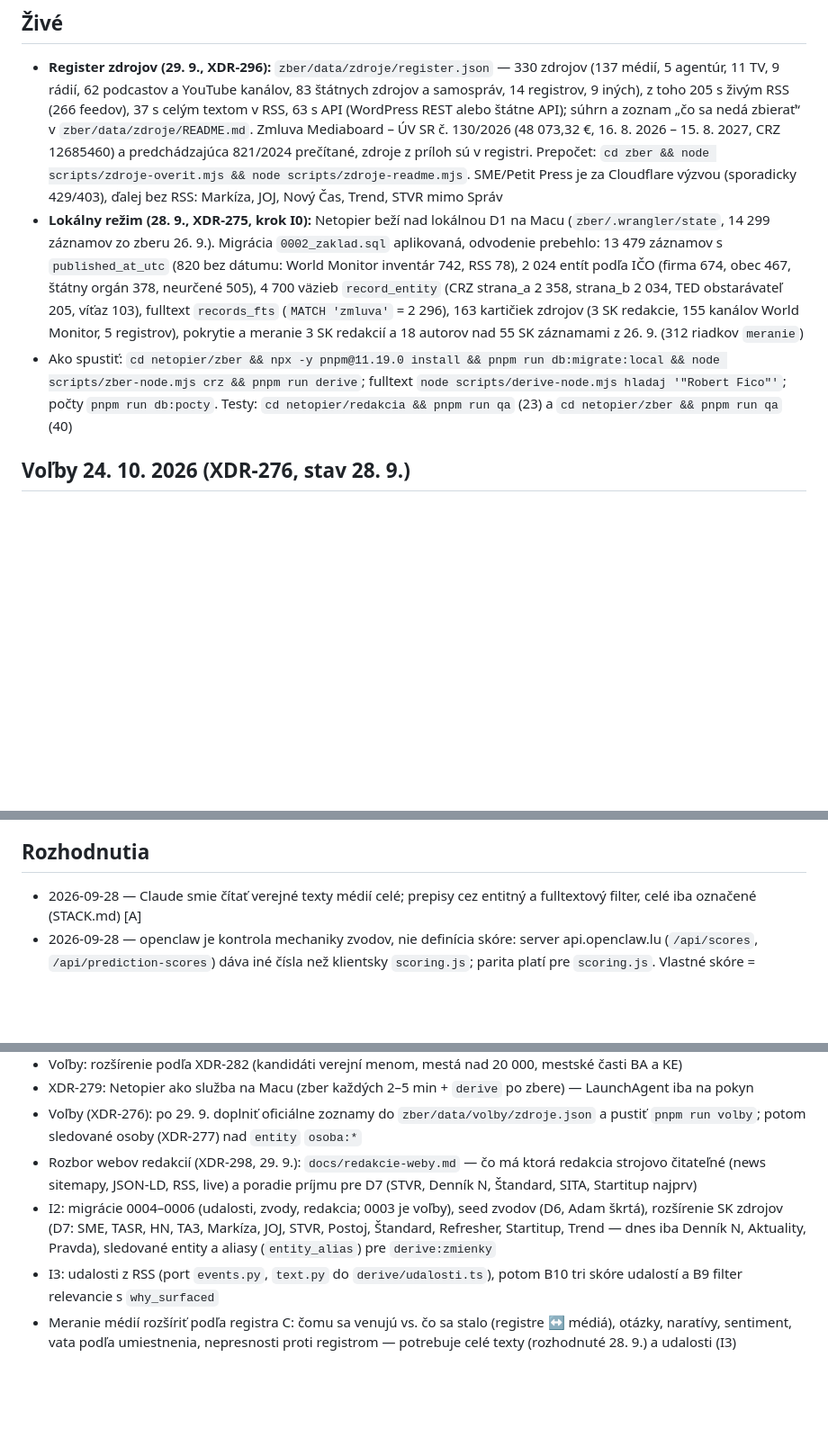
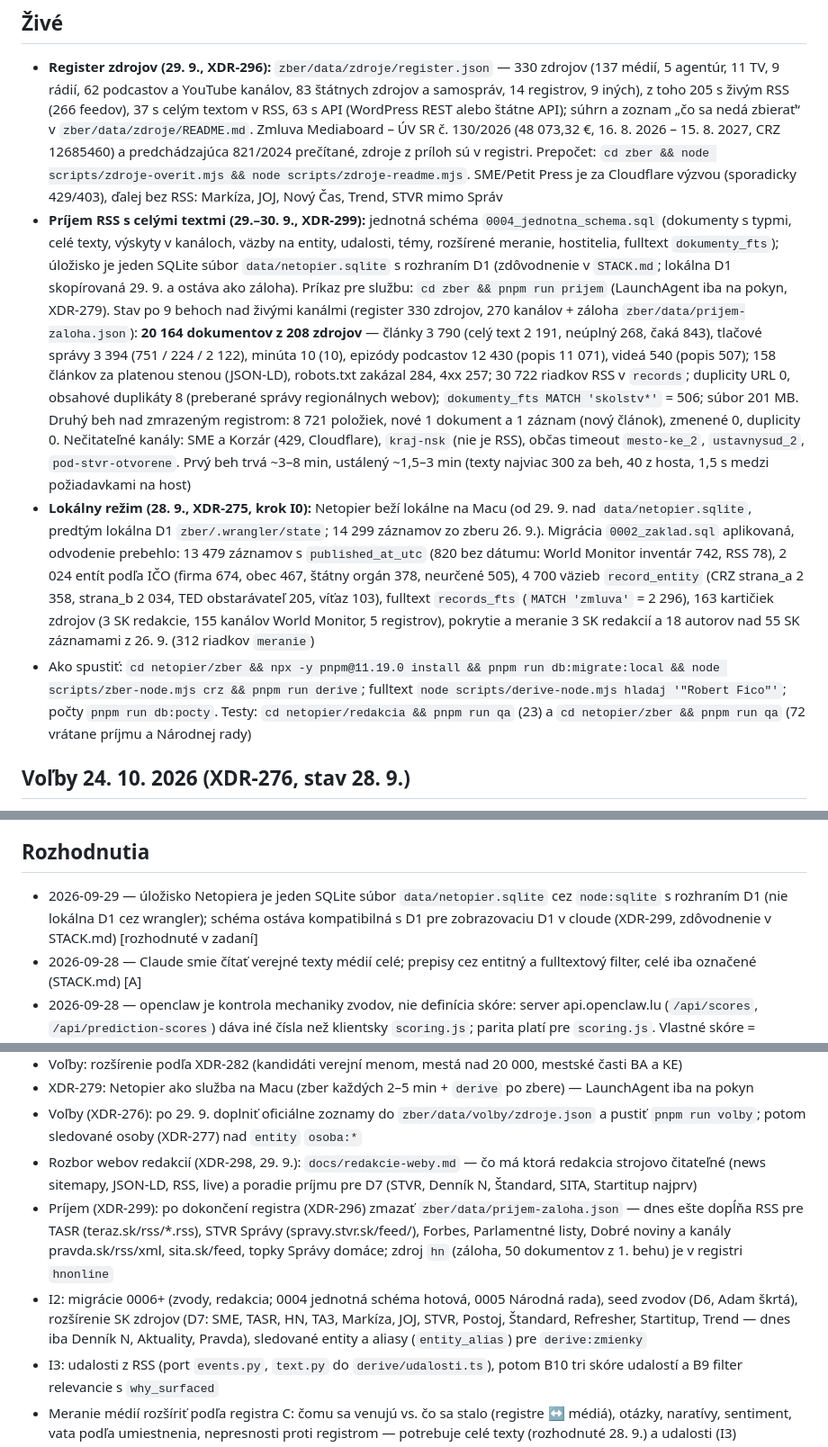
Before and after one commit to xvadur/hriech, a Markdown page: netopier/STATUS.md, 3 parts joined by grey strips. Shown at 90% size. Drawn GitHub-style; blank space fills up the shorter version.

Commit message:
XDR-299: STATUS — príjem RSS s celými textmi, úložisko SQLite, počty z behov
Co-Authored-By: Claude Opus 5.5 <noreply@anthropic.com>

```diff
--- a/netopier/STATUS.md
+++ b/netopier/STATUS.md
@@ -2,8 +2,9 @@
 
 ## Živé
 - **Register zdrojov (29. 9., XDR-296):** `zber/data/zdroje/register.json` — 330 zdrojov (137 médií, 5 agentúr, 11 TV, 9 rádií, 62 podcastov a YouTube kanálov, 83 štátnych zdrojov a samospráv, 14 registrov, 9 iných), z toho 205 s živým RSS (266 feedov), 37 s celým textom v RSS, 63 s API (WordPress REST alebo štátne API); súhrn a zoznam „čo sa nedá zbierať“ v `zber/data/zdroje/README.md`. Zmluva Mediaboard – ÚV SR č. 130/2026 (48 073,32 €, 16. 8. 2026 – 15. 8. 2027, CRZ 12685460) a predchádzajúca 821/2024 prečítané, zdroje z príloh sú v registri. Prepočet: `cd zber && node scripts/zdroje-overit.mjs && node scripts/zdroje-readme.mjs`. SME/Petit Press je za Cloudflare výzvou (sporadicky 429/403), ďalej bez RSS: Markíza, JOJ, Nový Čas, Trend, STVR mimo Správ
-- **Lokálny režim (28. 9., XDR-275, krok I0):** Netopier beží nad lokálnou D1 na Macu (`zber/.wrangler/state`, 14 299 záznamov zo zberu 26. 9.). Migrácia `0002_zaklad.sql` aplikovaná, odvodenie prebehlo: 13 479 záznamov s `published_at_utc` (820 bez dátumu: World Monitor inventár 742, RSS 78), 2 024 entít podľa IČO (firma 674, obec 467, štátny orgán 378, neurčené 505), 4 700 väzieb `record_entity` (CRZ strana_a 2 358, strana_b 2 034, TED obstarávateľ 205, víťaz 103), fulltext `records_fts` (`MATCH 'zmluva'` = 2 296), 163 kartičiek zdrojov (3 SK redakcie, 155 kanálov World Monitor, 5 registrov), pokrytie a meranie 3 SK redakcií a 18 autorov nad 55 SK záznamami z 26. 9. (312 riadkov `meranie`)
-- Ako spustiť: `cd netopier/zber && npx -y pnpm@11.19.0 install && pnpm run db:migrate:local && node scripts/zber-node.mjs crz && pnpm run derive`; fulltext `node scripts/derive-node.mjs hladaj '"Robert Fico"'`; počty `pnpm run db:pocty`. Testy: `cd netopier/redakcia && pnpm run qa` (23) a `cd netopier/zber && pnpm run qa` (40)
+- **Príjem RSS s celými textmi (29.–30. 9., XDR-299):** jednotná schéma `0004_jednotna_schema.sql` (dokumenty s typmi, celé texty, výskyty v kanáloch, väzby na entity, udalosti, témy, rozšírené meranie, hostitelia, fulltext `dokumenty_fts`); úložisko je jeden SQLite súbor `data/netopier.sqlite` s rozhraním D1 (zdôvodnenie v `STACK.md`; lokálna D1 skopírovaná 29. 9. a ostáva ako záloha). Príkaz pre službu: `cd zber && pnpm run prijem` (LaunchAgent iba na pokyn, XDR-279). Stav po 9 behoch nad živými kanálmi (register 330 zdrojov, 270 kanálov + záloha `zber/data/prijem-zaloha.json`): **20 164 dokumentov z 208 zdrojov** — články 3 790 (celý text 2 191, neúplný 268, čaká 843), tlačové správy 3 394 (751 / 224 / 2 122), minúta 10 (10), epizódy podcastov 12 430 (popis 11 071), videá 540 (popis 507); 158 článkov za platenou stenou (JSON-LD), robots.txt zakázal 284, 4xx 257; 30 722 riadkov RSS v `records`; duplicity URL 0, obsahové duplikáty 8 (preberané správy regionálnych webov); `dokumenty_fts MATCH 'skolstv*'` = 506; súbor 201 MB. Druhý beh nad zmrazeným registrom: 8 721 položiek, nové 1 dokument a 1 záznam (nový článok), zmenené 0, duplicity 0. Nečitateľné kanály: SME a Korzár (429, Cloudflare), `kraj-nsk` (nie je RSS), občas timeout `mesto-ke_2`, `ustavnysud_2`, `pod-stvr-otvorene`. Prvý beh trvá ~3–8 min, ustálený ~1,5–3 min (texty najviac 300 za beh, 40 z hosta, 1,5 s medzi požiadavkami na host)
+- **Lokálny režim (28. 9., XDR-275, krok I0):** Netopier beží lokálne na Macu (od 29. 9. nad `data/netopier.sqlite`, predtým lokálna D1 `zber/.wrangler/state`; 14 299 záznamov zo zberu 26. 9.). Migrácia `0002_zaklad.sql` aplikovaná, odvodenie prebehlo: 13 479 záznamov s `published_at_utc` (820 bez dátumu: World Monitor inventár 742, RSS 78), 2 024 entít podľa IČO (firma 674, obec 467, štátny orgán 378, neurčené 505), 4 700 väzieb `record_entity` (CRZ strana_a 2 358, strana_b 2 034, TED obstarávateľ 205, víťaz 103), fulltext `records_fts` (`MATCH 'zmluva'` = 2 296), 163 kartičiek zdrojov (3 SK redakcie, 155 kanálov World Monitor, 5 registrov), pokrytie a meranie 3 SK redakcií a 18 autorov nad 55 SK záznamami z 26. 9. (312 riadkov `meranie`)
+- Ako spustiť: `cd netopier/zber && npx -y pnpm@11.19.0 install && pnpm run db:migrate:local && node scripts/zber-node.mjs crz && pnpm run derive`; fulltext `node scripts/derive-node.mjs hladaj '"Robert Fico"'`; počty `pnpm run db:pocty`. Testy: `cd netopier/redakcia && pnpm run qa` (23) a `cd netopier/zber && pnpm run qa` (72 vrátane príjmu a Národnej rady)
 
 ## Voľby 24. 10. 2026 (XDR-276, stav 28. 9.)
 - Migrácia `0003_volby.sql` aplikovaná lokálne; `pnpm run volby` (idempotentný, druhý beh „pribudlo 0“) naplnil: **8 krajov**, **79 okresov**, **47 obcí** (8 krajských miest, 17 MČ Bratislavy, 22 MČ Košíc), **104 kandidatúr** (predsedovia krajov 56: BA 7, TT 7, TN 4, NR 7, ZA 7, BB 7, PO 11, KE 6; primátori 48: Bratislava 6 z toho 2 sa vzdali, Trnava 6, Trenčín 4, Nitra 4, Žilina 8, B. Bystrica 6, Prešov 6, Košice 8), 39 strán s väzbou, **16 prieskumov** (58 hodnôt, 43 priradených kandidátom), **14 zákonných termínov** v kalendári, **103 osôb** v `entity` (`osoba:<slug>`, `verejne = 0`) so 103 aliasmi `volby` — Kotleba kandiduje 2× (predseda BBSK aj primátor B. Bystrice)
@@ -19,6 +20,7 @@
 - Python vrstva `src/netopier/` (Miniflux, Postgres, FastAPI): nebeží od 7. 9., neoživuje sa (port čistých modulov v I3, archív v I10)
 
 ## Rozhodnutia
+- 2026-09-29 — úložisko Netopiera je jeden SQLite súbor `data/netopier.sqlite` cez `node:sqlite` s rozhraním D1 (nie lokálna D1 cez wrangler); schéma ostáva kompatibilná s D1 pre zobrazovaciu D1 v cloude (XDR-299, zdôvodnenie v STACK.md) [rozhodnuté v zadaní]
 - 2026-09-28 — Claude smie čítať verejné texty médií celé; prepisy cez entitný a fulltextový filter, celé iba označené (STACK.md) [A]
 - 2026-09-28 — openclaw je kontrola mechaniky zvodov, nie definícia skóre: server api.openclaw.lu (`/api/scores`, `/api/prediction-scores`) dáva iné čísla než klientsky `scoring.js`; parita platí pre `scoring.js`. Vlastné skóre = meranie médií podľa registra + tri oddelené skóre udalostí (B10) [zistenie, čaká na Adama]
 - 2026-09-27 — Netopier ostáva lokálne na Macu (zber, odvodenie, EKG, redakčná linka, terminál na localhost); do cloudu zadarmo iba verejné riadky pre web; Workers Paid a nasadenie zberu odložené (XDR-258) [A]
@@ -34,7 +36,8 @@
 - XDR-279: Netopier ako služba na Macu (zber každých 2–5 min + `derive` po zbere) — LaunchAgent iba na pokyn
 - Voľby (XDR-276): po 29. 9. doplniť oficiálne zoznamy do `zber/data/volby/zdroje.json` a pustiť `pnpm run volby`; potom sledované osoby (XDR-277) nad `entity` `osoba:*`
 - Rozbor webov redakcií (XDR-298, 29. 9.): `docs/redakcie-weby.md` — čo má ktorá redakcia strojovo čitateľné (news sitemapy, JSON-LD, RSS, live) a poradie príjmu pre D7 (STVR, Denník N, Štandard, SITA, Startitup najprv)
-- I2: migrácie 0004–0006 (udalosti, zvody, redakcia; 0003 je voľby), seed zvodov (D6, Adam škrtá), rozšírenie SK zdrojov (D7: SME, TASR, HN, TA3, Markíza, JOJ, STVR, Postoj, Štandard, Refresher, Startitup, Trend — dnes iba Denník N, Aktuality, Pravda), sledované entity a aliasy (`entity_alias`) pre `derive:zmienky`
+- Príjem (XDR-299): po dokončení registra (XDR-296) zmazať `zber/data/prijem-zaloha.json` — dnes ešte dopĺňa RSS pre TASR (teraz.sk/rss/*.rss), STVR Správy (spravy.stvr.sk/feed/), Forbes, Parlamentné listy, Dobré noviny a kanály pravda.sk/rss/xml, sita.sk/feed, topky Správy domáce; zdroj `hn` (záloha, 50 dokumentov z 1. behu) je v registri `hnonline`
+- I2: migrácie 0006+ (zvody, redakcia; 0004 jednotná schéma hotová, 0005 Národná rada), seed zvodov (D6, Adam škrtá), rozšírenie SK zdrojov (D7: SME, TASR, HN, TA3, Markíza, JOJ, STVR, Postoj, Štandard, Refresher, Startitup, Trend — dnes iba Denník N, Aktuality, Pravda), sledované entity a aliasy (`entity_alias`) pre `derive:zmienky`
 - I3: udalosti z RSS (port `events.py`, `text.py` do `derive/udalosti.ts`), potom B10 tri skóre udalostí a B9 filter relevancie s `why_surfaced`
 - Meranie médií rozšíriť podľa registra C: čomu sa venujú vs. čo sa stalo (registre ↔ médiá), otázky, naratívy, sentiment, vata podľa umiestnenia, nepresnosti proti registrom — potrebuje celé texty (rozhodnuté 28. 9.) a udalosti (I3)
 - Zobrazovacia D1 Free + zápis verejných riadkov z Macu (Minúta, vydania) — založenie DB je externá zmena, na pokyn
```
Also changed, not shown: other parts of netopier/STATUS.md (+0 -1 lines), STATUS.md (+1 -1 lines).
